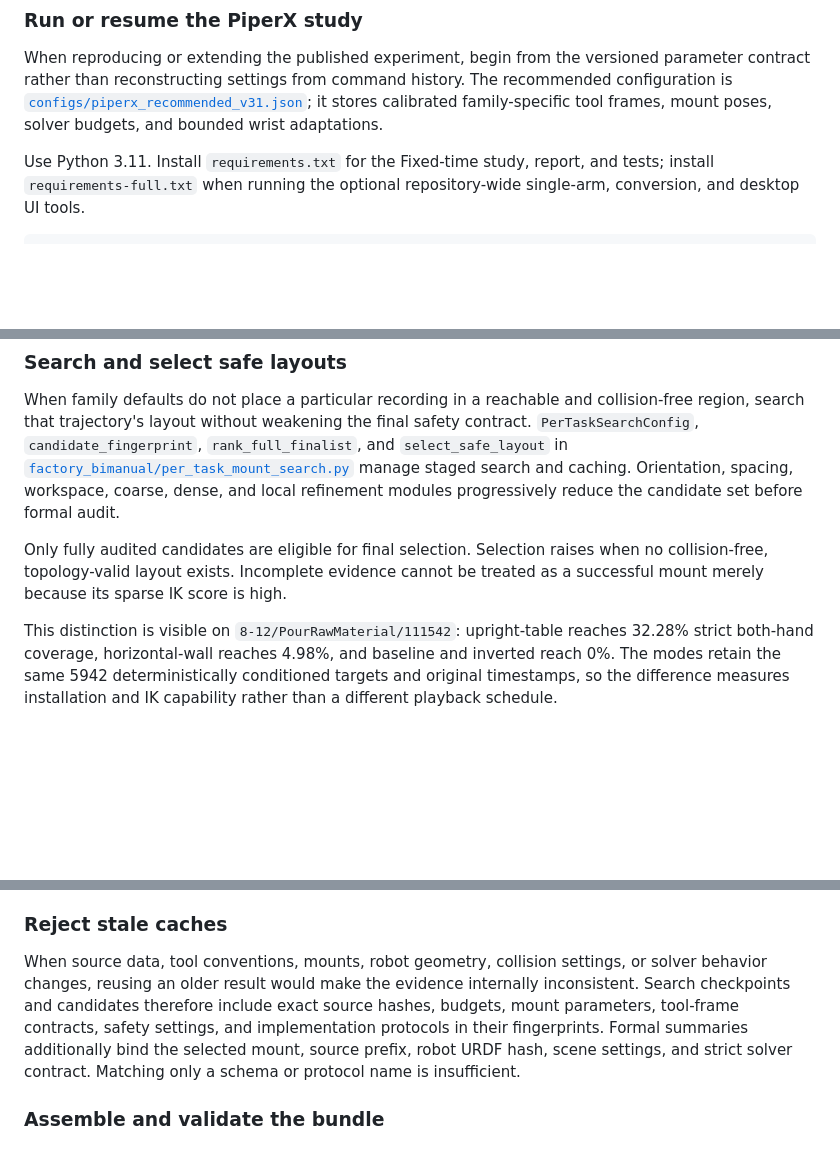
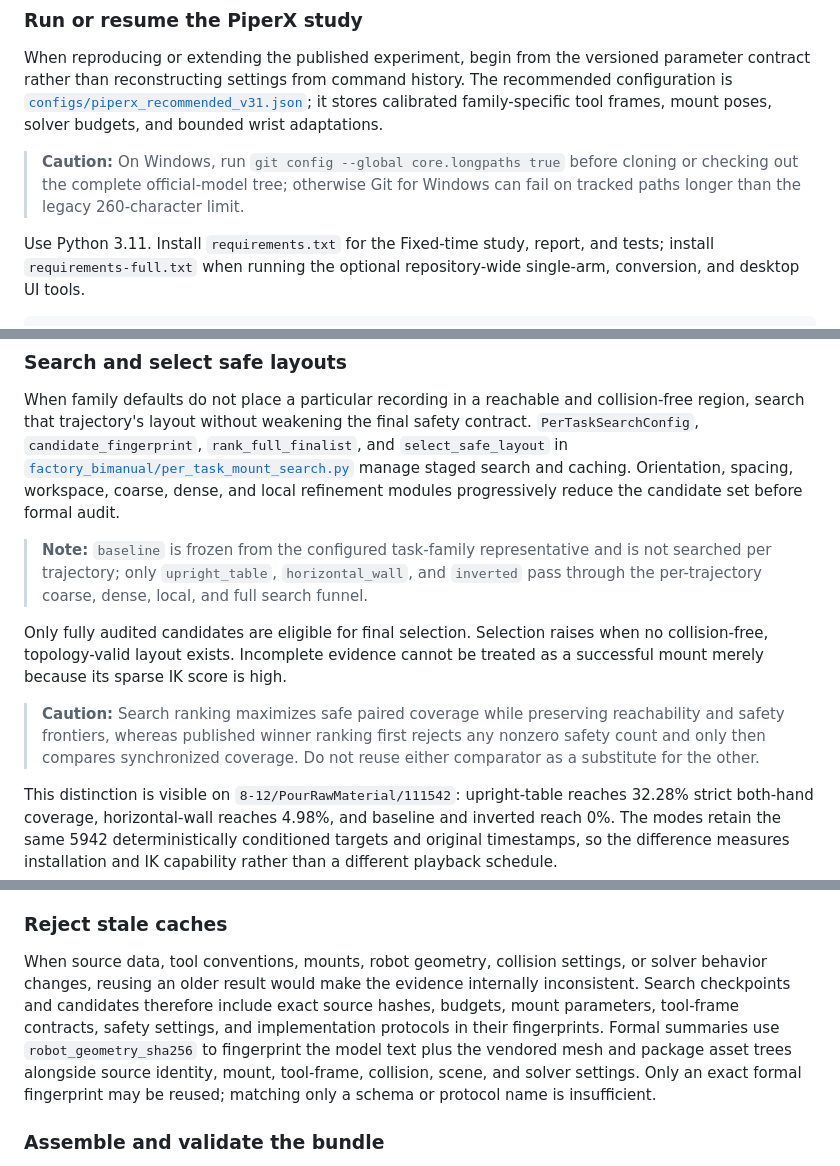
Before and after one commit to yzh423/single-arm-mount-trajectory, a Markdown page: README.md, 3 parts joined by grey strips. Drawn GitHub-style; blank space fills up the shorter version.

```diff
--- a/README.md
+++ b/README.md
@@ -40,6 +42,8 @@ The trajectory `8-12/PourRawMaterial/111542` is the running example in this READ
 ### Run or resume the PiperX study
 
 When reproducing or extending the published experiment, begin from the versioned parameter contract rather than reconstructing settings from command history. The recommended configuration is [`configs/piperx_recommended_v31.json`](configs/piperx_recommended_v31.json); it stores calibrated family-specific tool frames, mount poses, solver budgets, and bounded wrist adaptations.
+
+> **Caution:** On Windows, run `git config --global core.longpaths true` before cloning or checking out the complete official-model tree; otherwise Git for Windows can fail on tracked paths longer than the legacy 260-character limit.
 
 Use Python 3.11. Install `requirements.txt` for the Fixed-time study, report, and tests; install `requirements-full.txt` when running the optional repository-wide single-arm, conversion, and desktop UI tools.
 
@@ -139,7 +147,11 @@ When comparing table, wall, and inverted installations, change the physical base
 
 When family defaults do not place a particular recording in a reachable and collision-free region, search that trajectory's layout without weakening the final safety contract. `PerTaskSearchConfig`, `candidate_fingerprint`, `rank_full_finalist`, and `select_safe_layout` in [`factory_bimanual/per_task_mount_search.py`](factory_bimanual/per_task_mount_search.py) manage staged search and caching. Orientation, spacing, workspace, coarse, dense, and local refinement modules progressively reduce the candidate set before formal audit.
 
+> **Note:** `baseline` is frozen from the configured task-family representative and is not searched per trajectory; only `upright_table`, `horizontal_wall`, and `inverted` pass through the per-trajectory coarse, dense, local, and full search funnel.
+
 Only fully audited candidates are eligible for final selection. Selection raises when no collision-free, topology-valid layout exists. Incomplete evidence cannot be treated as a successful mount merely because its sparse IK score is high.
+
+> **Caution:** Search ranking maximizes safe paired coverage while preserving reachability and safety frontiers, whereas published winner ranking first rejects any nonzero safety count and only then compares synchronized coverage. Do not reuse either comparator as a substitute for the other.
 
 This distinction is visible on `8-12/PourRawMaterial/111542`: upright-table reaches 32.28% strict both-hand coverage, horizontal-wall reaches 4.98%, and baseline and inverted reach 0%. The modes retain the same 5942 deterministically conditioned targets and original timestamps, so the difference measures installation and IK capability rather than a different playback schedule.
 
@@ -203,7 +217,7 @@ For `8-12/PourRawMaterial/111542`, four shards preserve the same 5942-frame sour
 
 ### Reject stale caches
 
-When source data, tool conventions, mounts, robot geometry, collision settings, or solver behavior changes, reusing an older result would make the evidence internally inconsistent. Search checkpoints and candidates therefore include exact source hashes, budgets, mount parameters, tool-frame contracts, safety settings, and implementation protocols in their fingerprints. Formal summaries additionally bind the selected mount, source prefix, robot URDF hash, scene settings, and strict solver contract. Matching only a schema or protocol name is insufficient.
+When source data, tool conventions, mounts, robot geometry, collision settings, or solver behavior changes, reusing an older result would make the evidence internally inconsistent. Search checkpoints and candidates therefore include exact source hashes, budgets, mount parameters, tool-frame contracts, safety settings, and implementation protocols in their fingerprints. Formal summaries use `robot_geometry_sha256` to fingerprint the model text plus the vendored mesh and package asset trees alongside source identity, mount, tool-frame, collision, scene, and solver settings. Only an exact formal fingerprint may be reused; matching only a schema or protocol name is insufficient.
 
 ### Assemble and validate the bundle
 
```
Also changed, not shown: other parts of README.md (+10 -2 lines).
